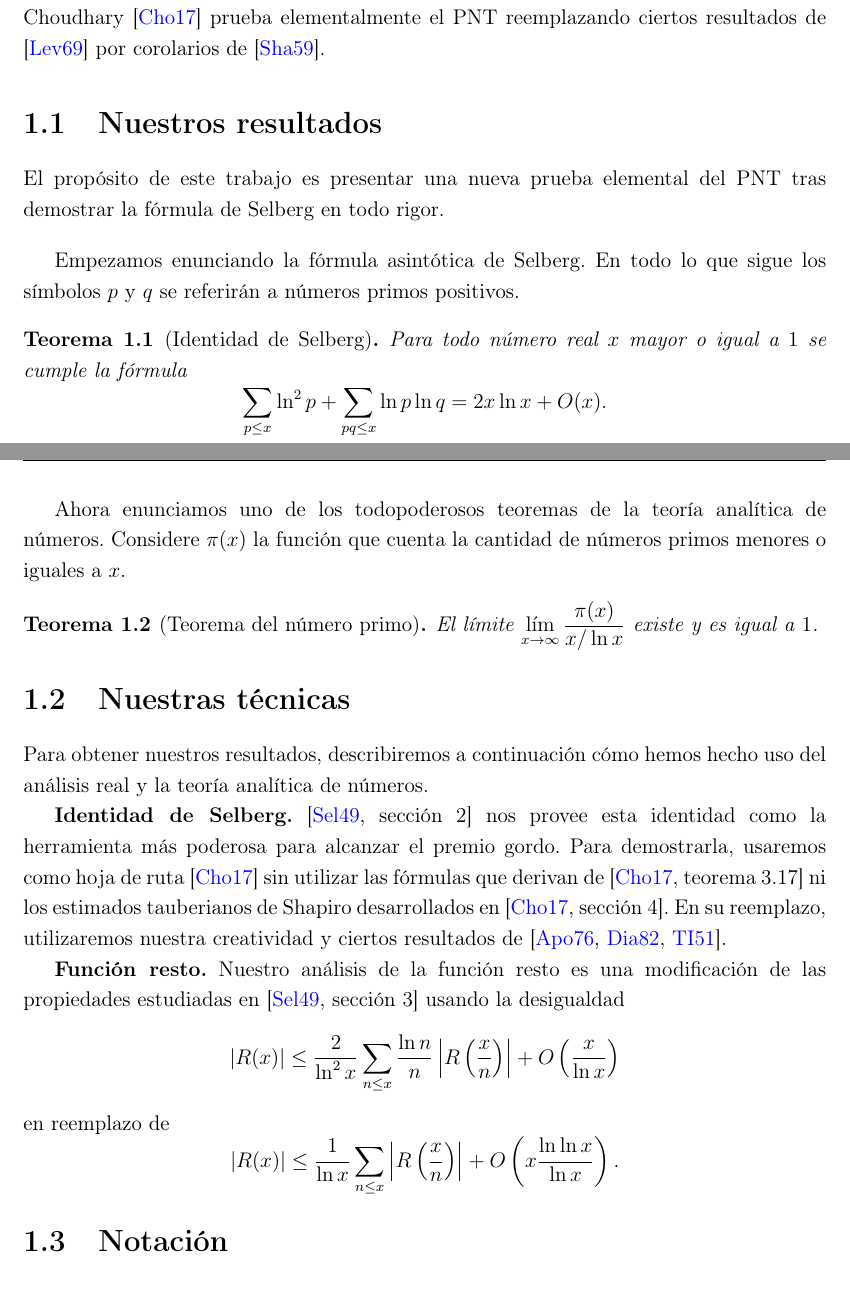
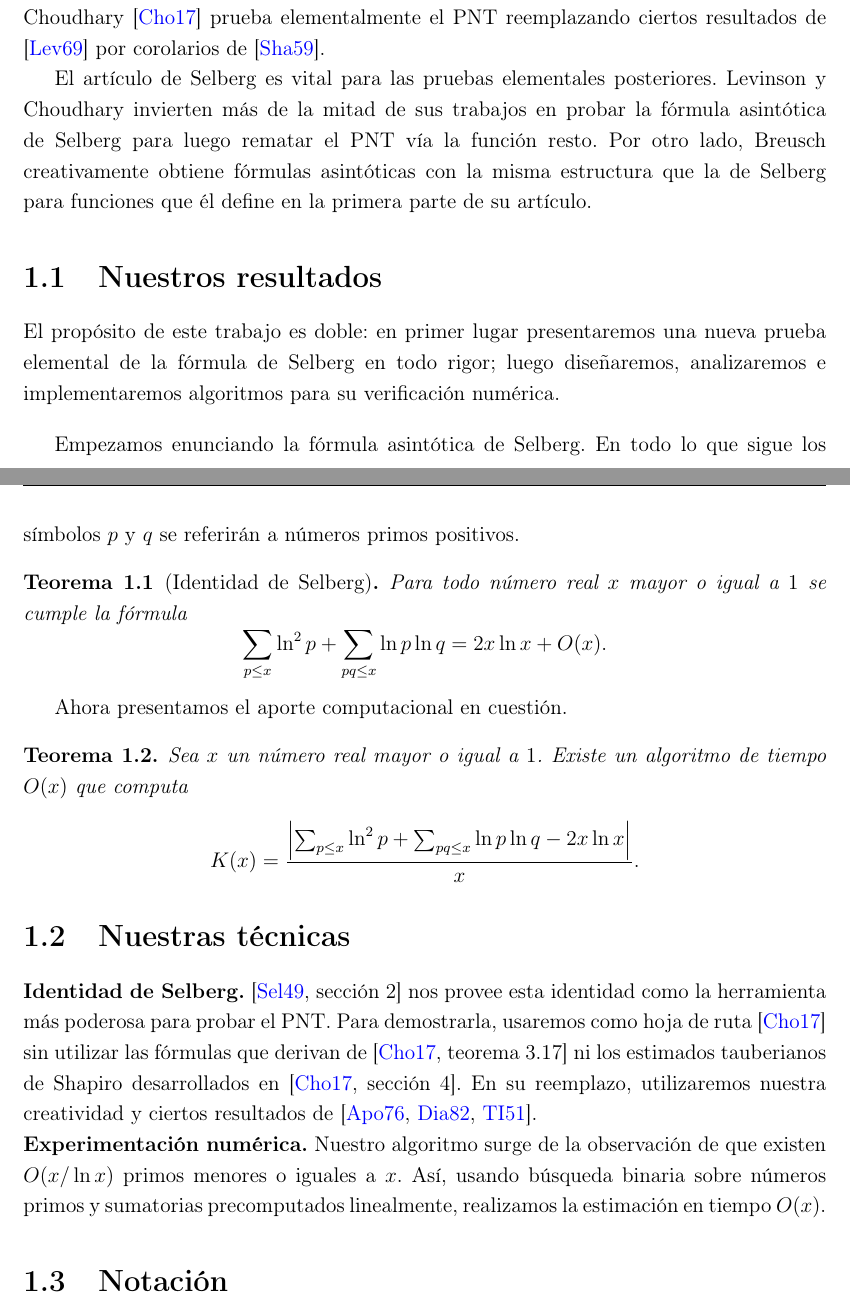
Before and after one commit to ManuelLoaizaVasquez/selberg-identity, a LaTeX thesis (base/document.tex, which reads tex/chapters/introduction.tex): two parts of pages 6 and 7 of 29, joined at a grey line, cut so that both start at the same text. Compiled offline with pdfLaTeX.

Commit message:
Update abstract and introduction paragraphs

```diff
--- a/tex/chapters/introduction.tex
+++ b/tex/chapters/introduction.tex
@@ -43,10 +43,20 @@ En \(2017\), Choudhary \cite{Choudhary2017} prueba elementalmente el PNT
 reemplazando ciertos resultados de \cite{Levinson1969}
 por corolarios de \cite{Shapiro1959}.
 
+El art\'iculo de Selberg es vital para las pruebas elementales posteriores.
+Levinson y Choudhary invierten más de la mitad de sus trabajos en
+probar la f\'ormula asint\'otica de Selberg para luego rematar
+el PNT v\'ia la funci\'on resto.
+Por otro lado, Breusch creativamente obtiene
+f\'ormulas asint\'oticas con la misma estructura que la de Selberg
+para funciones que \'el define en la primera parte de su art\'iculo.
+
 \section{Nuestros resultados}
 
-El prop\'osito de este trabajo es presentar una nueva prueba elemental del PNT
-tras demostrar la f\'ormula de Selberg en todo rigor.
+El prop\'osito de este trabajo es doble:
+en primer lugar presentaremos una nueva prueba elemental de la f\'ormula de Selberg en todo rigor;
+luego diseñaremos, analizaremos e implementaremos algoritmos
+para su verificaci\'on num\'erica.
 
 \bigskip
 
@@ -63,47 +73,64 @@ n\'umeros primos positivos.
   \]
 \end{theorem}
 
-Ahora enunciamos uno de los todopoderosos teoremas
-de la teor\'ia anal\'itica de n\'umeros.
-Considere \(\pi(x)\) la funci\'on que cuenta
-la cantidad de n\'umeros primos menores o iguales a \(x\).
+Ahora presentamos el aporte computacional en cuesti\'on.
 
 \begin{theorem}
-  [Teorema del n\'umero primo]
-  El l\'imite
-  \(\displaystyle\lim_{x \to \infty} \frac{\pi(x)}{x / \ln x}\)
-  existe y es igual a \(1\).
+  Sea \(x\) un n\'umero real mayor o igual a \(1\). Existe un algoritmo de tiempo \(O(x)\) que computa
+  \[
+    K(x) = \frac{\abs{
+      \sum_{p \leq x} \ln^2 p +
+      \sum_{pq \leq x} \ln p \ln q -
+      2 x \ln x
+    }}{x}.
+  \]
 \end{theorem}
 
+% Ahora enunciamos uno de los todopoderosos teoremas
+% de la teor\'ia anal\'itica de n\'umeros.
+% Considere \(\pi(x)\) la funci\'on que cuenta
+% la cantidad de n\'umeros primos menores o iguales a \(x\).
+
+% \begin{theorem}
+%   [Teorema del n\'umero primo]
+%   El l\'imite
+%   \(\displaystyle\lim_{x \to \infty} \frac{\pi(x)}{x / \ln x}\)
+%   existe y es igual a \(1\).
+% \end{theorem}
+
 \section{Nuestras t\'ecnicas}
-Para obtener nuestros resultados,
-describiremos a continuaci\'on
-c\'omo hemos hecho uso del an\'alisis real y
-la teor\'ia anal\'itica de n\'umeros.
 
 \textbf{Identidad de Selberg.}
 \cite[secci\'on 2]{Selberg1949} nos provee esta identidad como
-la herramienta m\'as poderosa para alcanzar el premio gordo.
+la herramienta m\'as poderosa para probar el PNT.
 Para demostrarla, usaremos como hoja de ruta \cite{Choudhary2017}
 sin utilizar las f\'ormulas que derivan de \cite[teorema 3.17]{Choudhary2017}
 ni los estimados tauberianos de Shapiro desarrollados en \cite[secci\'on 4]{Choudhary2017}.
 En su reemplazo, utilizaremos nuestra creatividad y
 ciertos resultados de \cite{Apostol1976, Diamond1982, TI1951}.
 
-\textbf{Funci\'on resto.}
-Nuestro an\'alisis de la funci\'on resto es una modificaci\'on de
-las propiedades estudiadas en \cite[secci\'on 3]{Selberg1949} usando la desigualdad
-\[
-  \abs{R(x)} \leq \frac{2}{\ln^2 x}
-  \sum_{n \leq x} \frac{\ln n}{n} \abs{R \parentheses{\frac{x}{n}}}
-  + O\parentheses{\frac{x}{\ln x}}
-\]
-en reemplazo de
-\[
-  \abs{R(x)} \leq \frac{1}{\ln x}
-  \sum_{n \leq x} \abs{R \parentheses{\frac{x}{n}}}
-  + O\parentheses{x \frac{\ln \ln x}{\ln x}}.
-\]
+\noindent
+\textbf{Experimentaci\'on num\'erica.}
+Nuestro algoritmo surge de la observaci\'on de que
+existen \(O(x/\ln x)\) primos menores o iguales a \(x\).
+As\'i, usando b\'usqueda binaria sobre
+n\'umeros primos y sumatorias precomputados linealmente,
+realizamos la estimaci\'on en tiempo \(O(x)\).
+
+% \textbf{Funci\'on resto.}
+% Nuestro an\'alisis de la funci\'on resto es una modificaci\'on de
+% las propiedades estudiadas en \cite[secci\'on 3]{Selberg1949} usando la desigualdad
+% \[
+%   \abs{R(x)} \leq \frac{2}{\ln^2 x}
+%   \sum_{n \leq x} \frac{\ln n}{n} \abs{R \parentheses{\frac{x}{n}}}
+%   + O\parentheses{\frac{x}{\ln x}}
+% \]
+% en reemplazo de
+% \[
+%   \abs{R(x)} \leq \frac{1}{\ln x}
+%   \sum_{n \leq x} \abs{R \parentheses{\frac{x}{n}}}
+%   + O\parentheses{x \frac{\ln \ln x}{\ln x}}.
+% \]
 
 \section{Notaci\'on}
 Emplearemos \(f(x) = O(g(x))\) en vez de \(f \in O(g)\)
```
Also changed, not shown: tex/abstract.tex (+13 -9 lines), tex/resumen.tex (+11 -7 lines), pdf/tesis.pdf.
